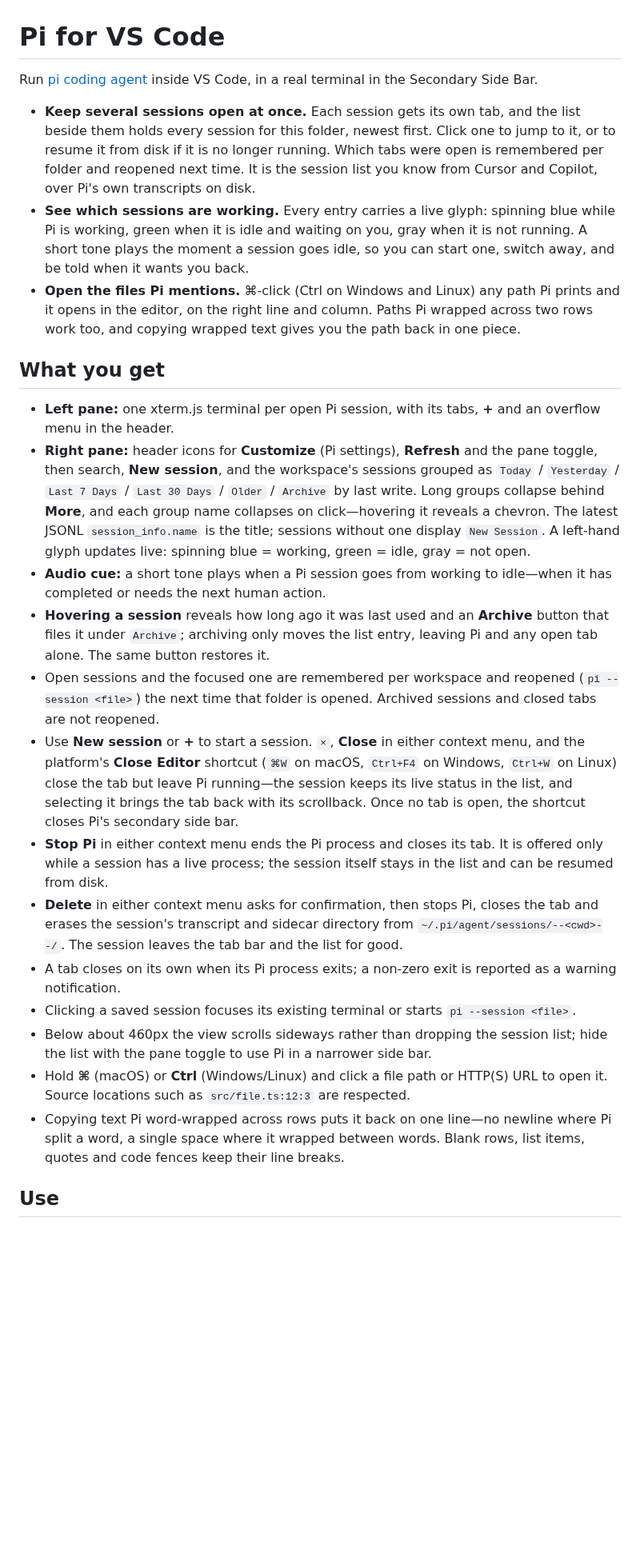
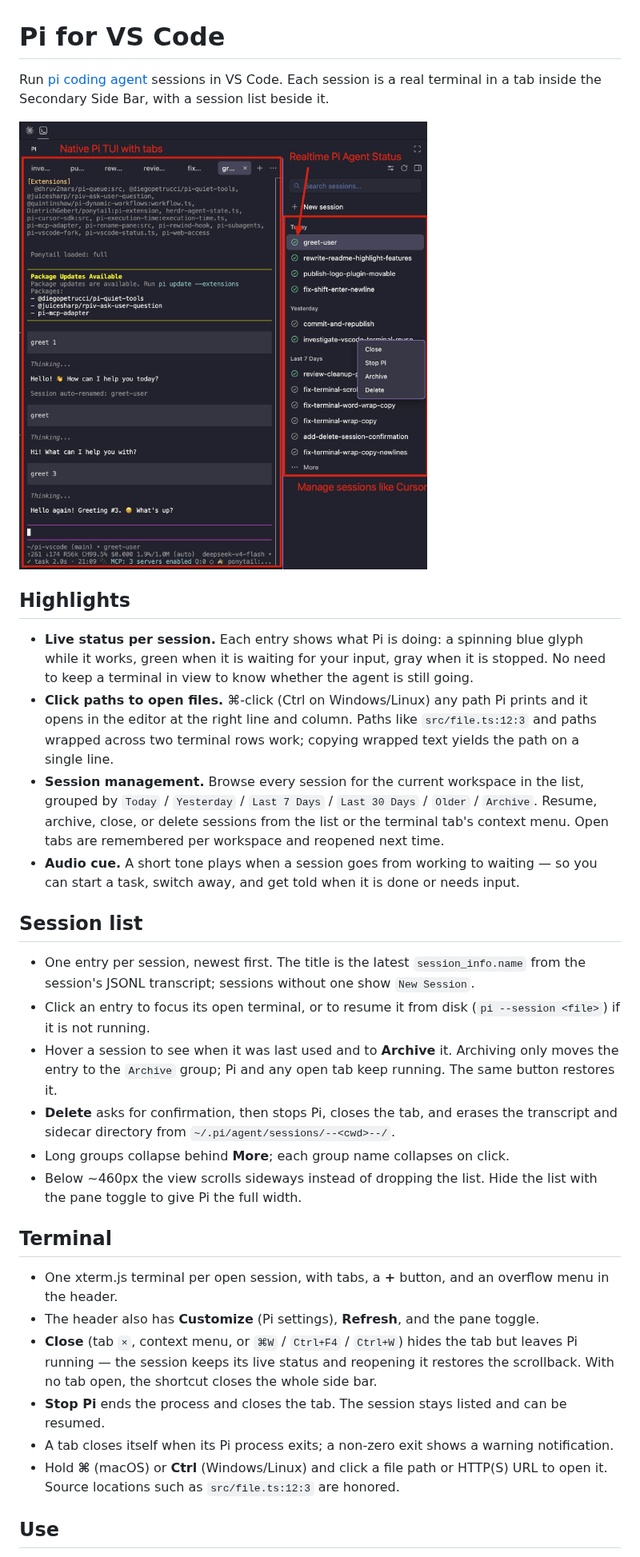
Before and after one commit to dcalsky/pi-vscode, a Markdown page: README.md, the part around one of its changes. Shown at 80% size. GitHub-like rendering; pictures changed too: snapshot1.jpg (added); blank space fills up the shorter version.

Commit message:
Rewrite README with feature highlights and a screenshot

```diff
--- a/README.md
+++ b/README.md
@@ -1,26 +1,33 @@
 # Pi for VS Code
 
-Run [pi coding agent](https://pi.dev) inside VS Code, in a real terminal in the Secondary Side Bar.
+Run [pi coding agent](https://pi.dev) sessions in VS Code. Each session is a real terminal in a tab inside the Secondary Side Bar, with a session list beside it.
 
-- **Keep several sessions open at once.** Each session gets its own tab, and the list beside them holds every session for this folder, newest first. Click one to jump to it, or to resume it from disk if it is no longer running. Which tabs were open is remembered per folder and reopened next time. It is the session list you know from Cursor and Copilot, over Pi's own transcripts on disk.
-- **See which sessions are working.** Every entry carries a live glyph: spinning blue while Pi is working, green when it is idle and waiting on you, gray when it is not running. A short tone plays the moment a session goes idle, so you can start one, switch away, and be told when it wants you back.
-- **Open the files Pi mentions.** ⌘-click (Ctrl on Windows and Linux) any path Pi prints and it opens in the editor, on the right line and column. Paths Pi wrapped across two rows work too, and copying wrapped text gives you the path back in one piece.
+![Pi for VS Code](snapshot1.jpg)
 
-## What you get
+## Highlights
 
-- **Left pane:** one xterm.js terminal per open Pi session, with its tabs, **+** and an overflow menu in the header.
-- **Right pane:** header icons for **Customize** (Pi settings), **Refresh** and the pane toggle, then search, **New session**, and the workspace's sessions grouped as `Today` / `Yesterday` / `Last 7 Days` / `Last 30 Days` / `Older` / `Archive` by last write. Long groups collapse behind **More**, and each group name collapses on click—hovering it reveals a chevron. The latest JSONL `session_info.name` is the title; sessions without one display `New Session`. A left-hand glyph updates live: spinning blue = working, green = idle, gray = not open.
-- **Audio cue:** a short tone plays when a Pi session goes from working to idle—when it has completed or needs the next human action.
-- **Hovering a session** reveals how long ago it was last used and an **Archive** button that files it under `Archive`; archiving only moves the list entry, leaving Pi and any open tab alone. The same button restores it.
-- Open sessions and the focused one are remembered per workspace and reopened (`pi --session <file>`) the next time that folder is opened. Archived sessions and closed tabs are not reopened.
-- Use **New session** or **+** to start a session. `×`, **Close** in either context menu, and the platform's **Close Editor** shortcut (`⌘W` on macOS, `Ctrl+F4` on Windows, `Ctrl+W` on Linux) close the tab but leave Pi running—the session keeps its live status in the list, and selecting it brings the tab back with its scrollback. Once no tab is open, the shortcut closes Pi's secondary side bar.
-- **Stop Pi** in either context menu ends the Pi process and closes its tab. It is offered only while a session has a live process; the session itself stays in the list and can be resumed from disk.
-- **Delete** in either context menu asks for confirmation, then stops Pi, closes the tab and erases the session's transcript and sidecar directory from `~/.pi/agent/sessions/--<cwd>--/`. The session leaves the tab bar and the list for good.
-- A tab closes on its own when its Pi process exits; a non-zero exit is reported as a warning notification.
-- Clicking a saved session focuses its existing terminal or starts `pi --session <file>`.
-- Below about 460px the view scrolls sideways rather than dropping the session list; hide the list with the pane toggle to use Pi in a narrower side bar.
-- Hold **⌘** (macOS) or **Ctrl** (Windows/Linux) and click a file path or HTTP(S) URL to open it. Source locations such as `src/file.ts:12:3` are respected.
-- Copying text Pi word-wrapped across rows puts it back on one line—no newline where Pi split a word, a single space where it wrapped between words. Blank rows, list items, quotes and code fences keep their line breaks.
+- **Live status per session.** Each entry shows what Pi is doing: a spinning blue glyph while it works, green when it is waiting for your input, gray when it is stopped. No need to keep a terminal in view to know whether the agent is still going.
+- **Click paths to open files.** ⌘-click (Ctrl on Windows/Linux) any path Pi prints and it opens in the editor at the right line and column. Paths like `src/file.ts:12:3` and paths wrapped across two terminal rows work; copying wrapped text yields the path on a single line.
+- **Session management.** Browse every session for the current workspace in the list, grouped by `Today` / `Yesterday` / `Last 7 Days` / `Last 30 Days` / `Older` / `Archive`. Resume, archive, close, or delete sessions from the list or the terminal tab's context menu. Open tabs are remembered per workspace and reopened next time.
+- **Audio cue.** A short tone plays when a session goes from working to waiting — so you can start a task, switch away, and get told when it is done or needs input.
+
+## Session list
+
+- One entry per session, newest first. The title is the latest `session_info.name` from the session's JSONL transcript; sessions without one show `New Session`.
+- Click an entry to focus its open terminal, or to resume it from disk (`pi --session <file>`) if it is not running.
+- Hover a session to see when it was last used and to **Archive** it. Archiving only moves the entry to the `Archive` group; Pi and any open tab keep running. The same button restores it.
+- **Delete** asks for confirmation, then stops Pi, closes the tab, and erases the transcript and sidecar directory from `~/.pi/agent/sessions/--<cwd>--/`.
+- Long groups collapse behind **More**; each group name collapses on click.
+- Below ~460px the view scrolls sideways instead of dropping the list. Hide the list with the pane toggle to give Pi the full width.
+
+## Terminal
+
+- One xterm.js terminal per open session, with tabs, a **+** button, and an overflow menu in the header.
+- The header also has **Customize** (Pi settings), **Refresh**, and the pane toggle.
+- **Close** (tab `×`, context menu, or `⌘W` / `Ctrl+F4` / `Ctrl+W`) hides the tab but leaves Pi running — the session keeps its live status and reopening it restores the scrollback. With no tab open, the shortcut closes the whole side bar.
+- **Stop Pi** ends the process and closes the tab. The session stays listed and can be resumed.
+- A tab closes itself when its Pi process exits; a non-zero exit shows a warning notification.
+- Hold **⌘** (macOS) or **Ctrl** (Windows/Linux) and click a file path or HTTP(S) URL to open it. Source locations such as `src/file.ts:12:3` are honored.
 
 ## Use
 
```
Also changed, not shown: other parts of README.md (+7 -3 lines).
